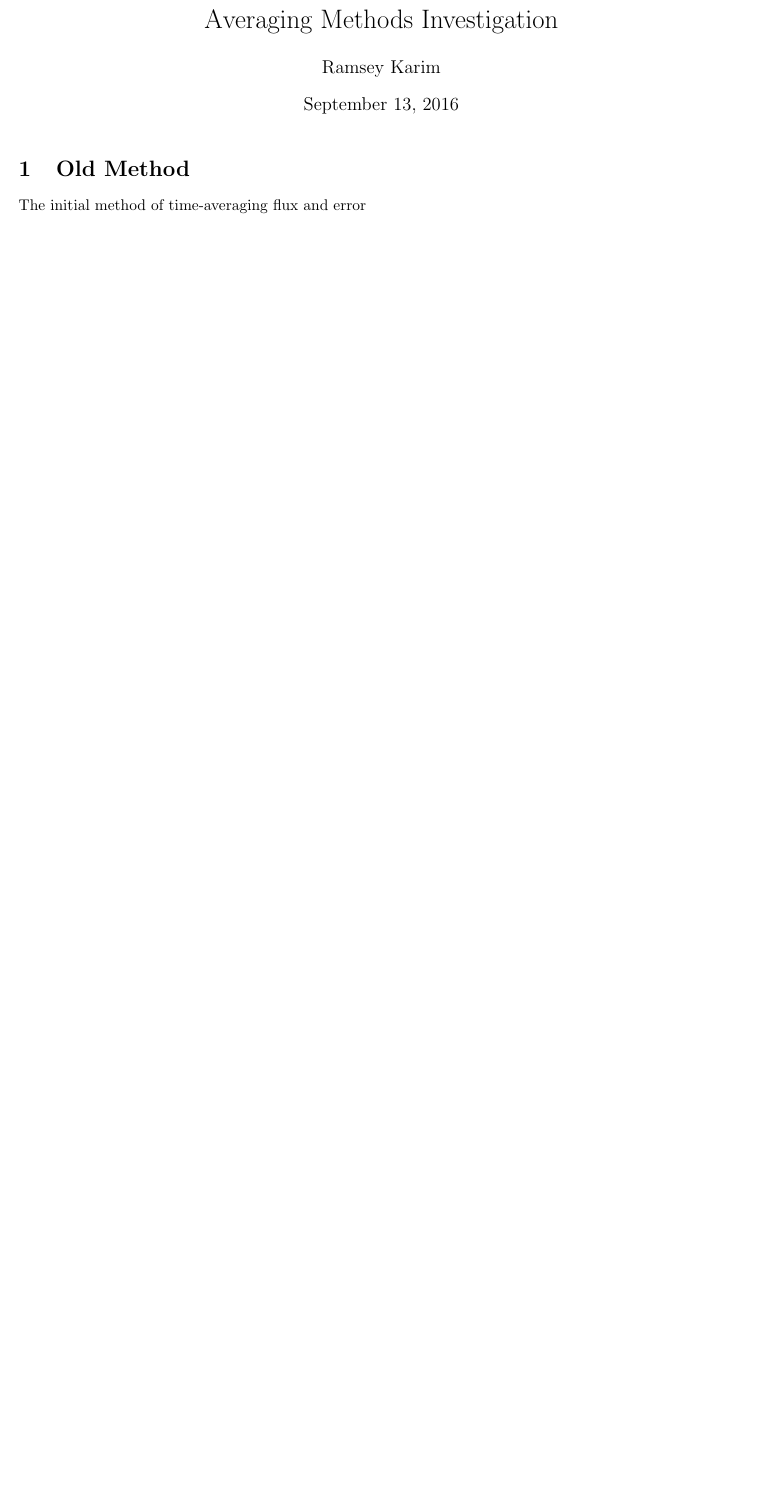
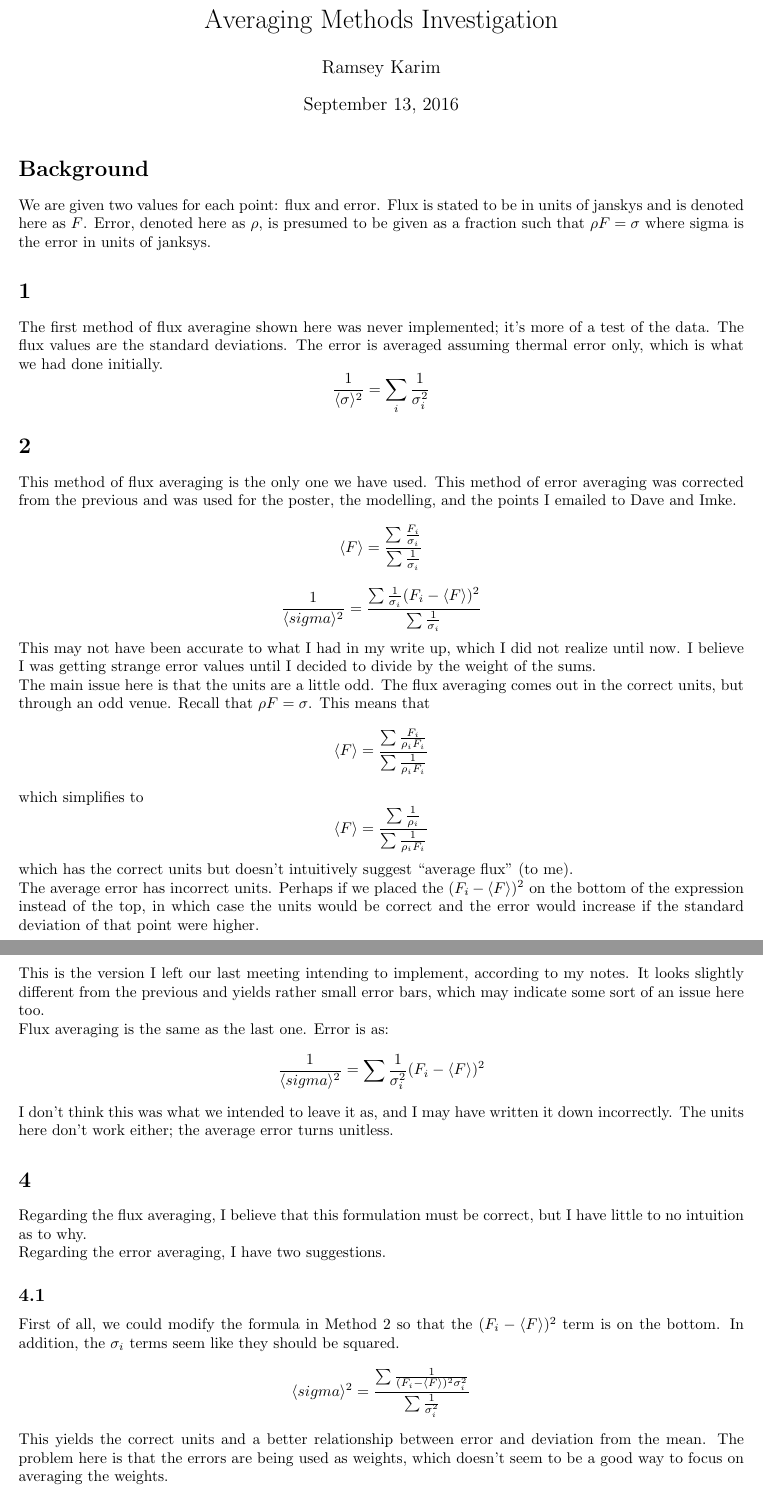
Before and after one commit to ramseykarim/sza_jupiter, a LaTeX document (IssueWriteUp/issue.tex): part of the page before the commit and two parts of pages 1 and 2 of 2 after it, the two joined at a grey line, cut so that both start at the same text, the shorter picture padded with empty space. Compiled offline with pdfLaTeX.

Commit message:
better methods, & draft

```diff
--- a/IssueWriteUp/issue.tex
+++ b/IssueWriteUp/issue.tex
@@ -2,6 +2,8 @@
 
 \usepackage[margin=1in]{geometry}
 \usepackage{amsmath,graphicx}
+
+\newcommand{\av}[1]{\langle #1 \rangle}
 
 \title{Averaging Methods Investigation}
 \author{Ramsey Karim}
@@ -11,5 +13,62 @@
 
 \maketitle
 
-\section{Old Method}
-The initial method of time-averaging flux and error
+\section*{Background}
+We are given two values for each point: flux and error.
+Flux is stated to be in units of janskys and is denoted here as $F$.
+Error, denoted here as $\rho$, is presumed to be given as a fraction such that
+$\rho F = \sigma$ where sigma is the error in units of janksys.
+
+\section{} \label{s:1}
+The first method of flux averagine shown here was never implemented;
+it's more of a test of the data.
+The flux values are the standard deviations.
+The error is averaged assuming thermal error only, which is what we had done initially.
+$$ \frac{1}{\av{\sigma}^{2}} = \sum_{i} \frac{1}{\sigma_{i}^{2}} $$
+
+\section{} \label{s:2}
+This method of flux averaging is the only one we have used.
+This method of error averaging was corrected from the previous and was used
+for the poster, the modelling, and the points I emailed to Dave and Imke.
+$$ \av{F} = \frac{\sum \frac{F_{i}}{\sigma_{i}}}{\sum \frac{1}{\sigma_{i}}} $$
+$$ \frac{1}{\av{sigma}^{2}} =  \frac{\sum \frac{1}{\sigma_{i}} (F_{i} - \av{F})^{2} }{\sum \frac{1}{\sigma_{i}}} $$
+This may not have been accurate to what I had in my write up, which I did not realize until now.
+I believe I was getting strange error values until I decided to divide by the weight of the sums. \\
+The main issue here is that the units are a little odd.
+The flux averaging comes out in the correct units, but through an odd venue.
+Recall that $\rho F = \sigma$.
+This means that
+$$ \av{F} = \frac{\sum \frac{F_{i}}{\rho_{i} F_{i}}}{\sum \frac{1}{\rho_{i} F_{i}}} $$
+which simplifies to
+$$ \av{F} = \frac{\sum \frac{1}{\rho_{i}}}{\sum \frac{1}{\rho_{i} F_{i}}} $$
+which has the correct units but doesn't intuitively suggest ``average flux''
+(to me). \\
+The average error has incorrect units.
+Perhaps if we placed the $(F_{i} - \av{F})^{2}$ on the bottom of the expression instead of the top,
+in which case the units would be correct and the error would increase if the standard deviation of
+that point were higher.
+
+\section{} \label{s:3}
+This is the version I left our last meeting intending to implement, according to my notes.
+It looks slightly different from the previous and yields rather small error bars, which
+may indicate some sort of an issue here too. \\
+Flux averaging is the same as the last one.
+Error is as:
+$$ \frac{1}{\av{sigma}^{2}} = \sum \frac{1}{\sigma_{i}^{2}} (F_{i} - \av{F})^{2} $$
+I don't think this was what we intended to leave it as,
+and I may have written it down incorrectly.
+The units here don't work either; the average error turns unitless.
+
+\section{} \label{s:4}
+Regarding the flux averaging, I believe that this formulation must be correct,
+but I have little to no intuition as to why. \\
+Regarding the error averaging, I have two suggestions.
+\subsection{} \label{s:41}
+First of all, we could modify the formula in Method \ref{s:2} so that the $(F_{i} - \av{F})^{2}$
+term is on the bottom.
+In addition, the $\sigma_{i}$ terms seem like they should be squared.
+$$ \av{sigma}^{2} =  \frac{\sum \frac{1}{(F_{i} - \av{F})^{2} \sigma_{i}^{2}}}{\sum \frac{1}{\sigma_{i}^{2}}} $$
+This yields the correct units and a better relationship between error and deviation from the mean.
+The problem here is that the errors are being used as weights, which doesn't seem to be a good way
+to focus on averaging the weights.
+\subsection{} \label{s:42}
```
Also changed, not shown: Code/meanmethods.py (+1 -1 lines), Code/stats.py (+7 -0 lines), IssueWriteUp/issue.tex (7 more changed lines).
